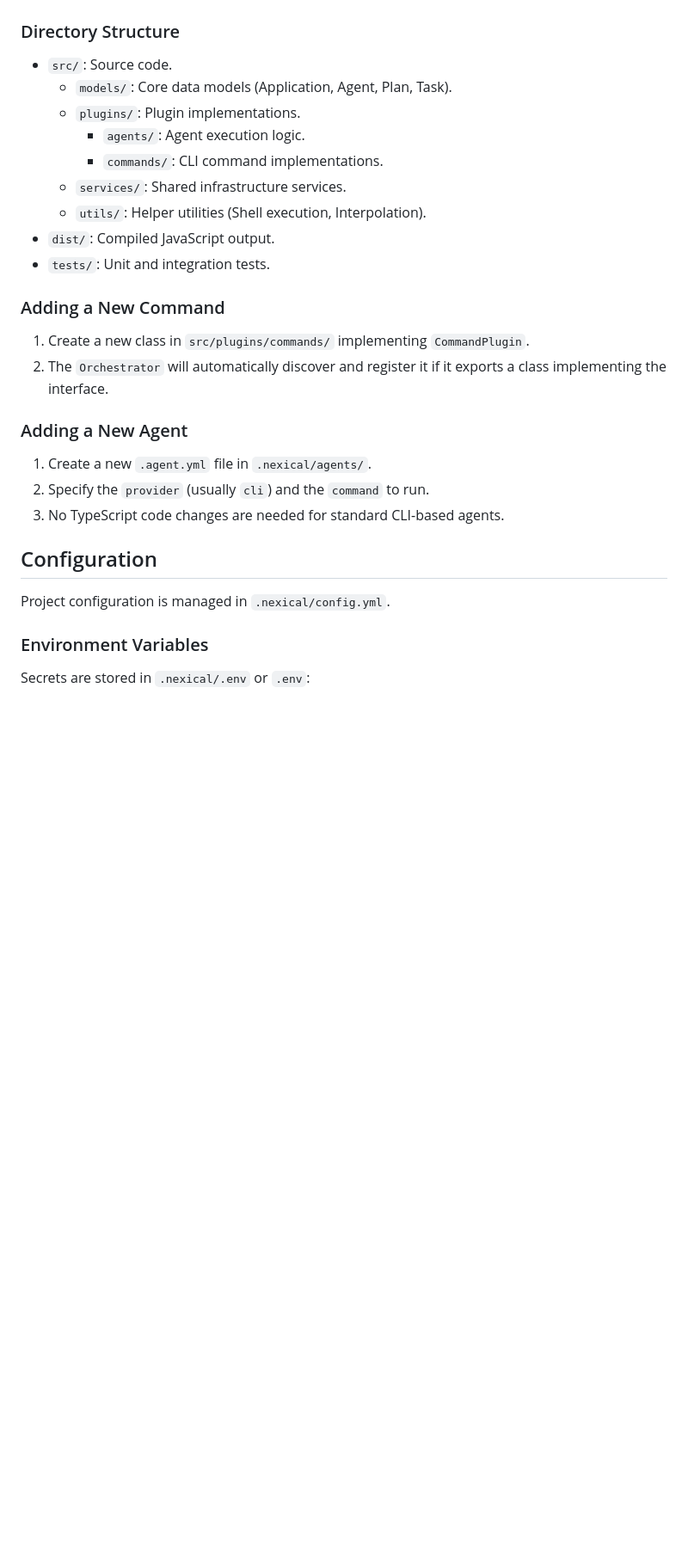
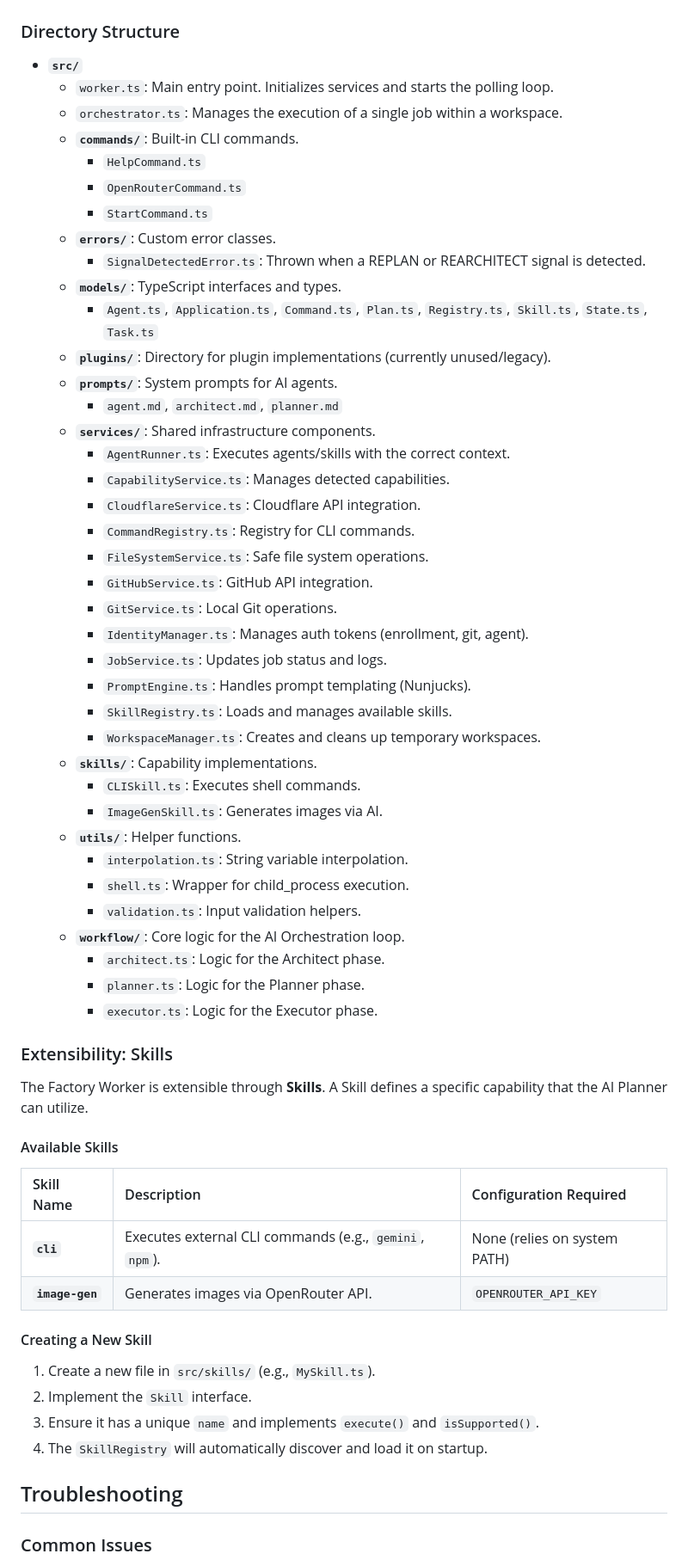
Before and after one commit to nexical/engine, a Markdown page: README.md, the part around one of its changes. Shown at 86% size. Rendered like a GitHub page; blank space fills up the shorter version.

Commit message:
Updates to the README.

```diff
--- a/README.md
+++ b/README.md
@@ -157,32 +132,64 @@ The `AgentRunner` supports dynamic variable interpolation in `prompt_template` a
 
 ### Directory Structure
 
-- `src/`: Source code.
-    - `models/`: Core data models (Application, Agent, Plan, Task).
-    - `plugins/`: Plugin implementations.
-        - `agents/`: Agent execution logic.
-        - `commands/`: CLI command implementations.
-    - `services/`: Shared infrastructure services.
-    - `utils/`: Helper utilities (Shell execution, Interpolation).
-- `dist/`: Compiled JavaScript output.
-- `tests/`: Unit and integration tests.
+-   **`src/`**
+    -   `worker.ts`: Main entry point. Initializes services and starts the polling loop.
+    -   `orchestrator.ts`: Manages the execution of a single job within a workspace.
+    -   **`commands/`**: Built-in CLI commands.
+        -   `HelpCommand.ts`
+        -   `OpenRouterCommand.ts`
+        -   `StartCommand.ts`
+    -   **`errors/`**: Custom error classes.
+        -   `SignalDetectedError.ts`: Thrown when a REPLAN or REARCHITECT signal is detected.
+    -   **`models/`**: TypeScript interfaces and types.
+        -   `Agent.ts`, `Application.ts`, `Command.ts`, `Plan.ts`, `Registry.ts`, `Skill.ts`, `State.ts`, `Task.ts`
+    -   **`plugins/`**: Directory for plugin implementations (currently unused/legacy).
+    -   **`prompts/`**: System prompts for AI agents.
+        -   `agent.md`, `architect.md`, `planner.md`
+    -   **`services/`**: Shared infrastructure components.
+        -   `AgentRunner.ts`: Executes agents/skills with the correct context.
+        -   `CapabilityService.ts`: Manages detected capabilities.
+        -   `CloudflareService.ts`: Cloudflare API integration.
+        -   `CommandRegistry.ts`: Registry for CLI commands.
+        -   `FileSystemService.ts`: Safe file system operations.
+        -   `GitHubService.ts`: GitHub API integration.
+        -   `GitService.ts`: Local Git operations.
+        -   `IdentityManager.ts`: Manages auth tokens (enrollment, git, agent).
+        -   `JobService.ts`: Updates job status and logs.
+        -   `PromptEngine.ts`: Handles prompt templating (Nunjucks).
+        -   `SkillRegistry.ts`: Loads and manages available skills.
+        -   `WorkspaceManager.ts`: Creates and cleans up temporary workspaces.
+    -   **`skills/`**: Capability implementations.
+        -   `CLISkill.ts`: Executes shell commands.
+        -   `ImageGenSkill.ts`: Generates images via AI.
+    -   **`utils/`**: Helper functions.
+        -   `interpolation.ts`: String variable interpolation.
+        -   `shell.ts`: Wrapper for child_process execution.
+        -   `validation.ts`: Input validation helpers.
+    -   **`workflow/`**: Core logic for the AI Orchestration loop.
+        -   `architect.ts`: Logic for the Architect phase.
+        -   `planner.ts`: Logic for the Planner phase.
+        -   `executor.ts`: Logic for the Executor phase.
 
-### Adding a New Command
+### Extensibility: Skills
 
-1.  Create a new class in `src/plugins/commands/` implementing `CommandPlugin`.
-2.  The `Orchestrator` will automatically discover and register it if it exports a class implementing the interface.
+The Factory Worker is extensible through **Skills**. A Skill defines a specific capability that the AI Planner can utilize.
 
-### Adding a New Agent
+#### Available Skills
 
-1.  Create a new `.agent.yml` file in `.nexical/agents/`.
-2.  Specify the `provider` (usually `cli`) and the `command` to run.
-3.  No TypeScript code changes are needed for standard CLI-based agents.
+| Skill Name | Description | Configuration Required |
+| :--- | :--- | :--- |
+| **`cli`** | Executes external CLI commands (e.g., `gemini`, `npm`). | None (relies on system PATH) |
+| **`image-gen`** | Generates images via OpenRouter API. | `OPENROUTER_API_KEY` |
 
-## Configuration
+#### Creating a New Skill
 
-Project configuration is managed in `.nexical/config.yml`.
+1.  Create a new file in `src/skills/` (e.g., `MySkill.ts`).
+2.  Implement the `Skill` interface.
+3.  Ensure it has a unique `name` and implements `execute()` and `isSupported()`.
+4.  The `SkillRegistry` will automatically discover and load it on startup.
 
-### Environment Variables
+## Troubleshooting
 
-Secrets are stored in `.nexical/.env` or `.env`:
+### Common Issues
 
```
Also changed, not shown: other parts of README.md (+113 -131 lines).
